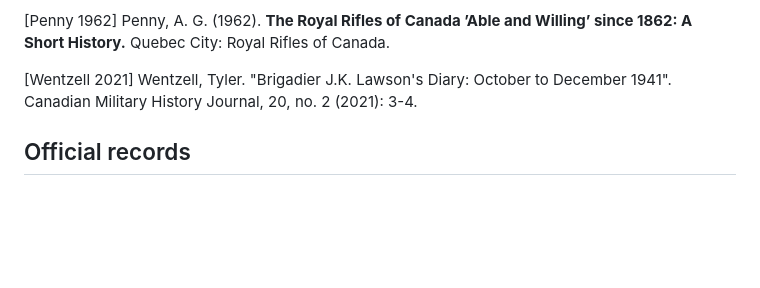
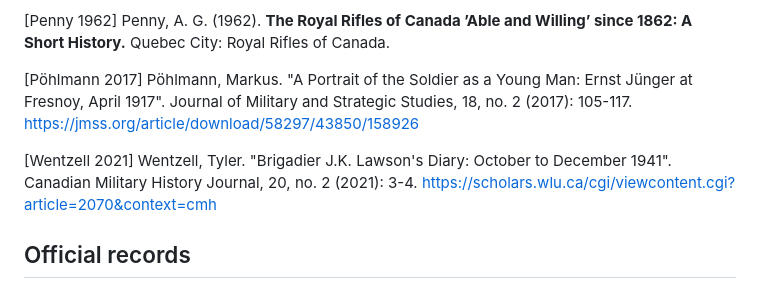
Before and after one commit to torjc01/4eSoldat, a Markdown page: README.md, the part around the change. GitHub-like rendering; blank space fills up the shorter version.

```diff
--- a/README.md
+++ b/README.md
@@ -382,7 +382,10 @@ Canada’s Military in World War One.** Calgary, AB: Bunker to Bunker Books.
 
 [Penny 1962] Penny, A. G. (1962). **The Royal Rifles of Canada ’Able and Willing’ since 1862: A Short History.** Quebec City: Royal Rifles of Canada.
 
-[Wentzell 2021] Wentzell, Tyler. "Brigadier J.K. Lawson's Diary: October to December 1941".  Canadian Military History Journal, 20, no. 2 (2021): 3-4.
+[Pöhlmann 2017] Pöhlmann, Markus. "A Portrait of the Soldier as a Young Man: Ernst Jünger at
+Fresnoy, April 1917". Journal of Military and Strategic Studies, 18, no. 2 (2017): 105-117. https://jmss.org/article/download/58297/43850/158926
+
+[Wentzell 2021] Wentzell, Tyler. "Brigadier J.K. Lawson's Diary: October to December 1941".  Canadian Military History Journal, 20, no. 2 (2021): 3-4. https://scholars.wlu.ca/cgi/viewcontent.cgi?article=2070&context=cmh
 
 
 ## Official records
```
